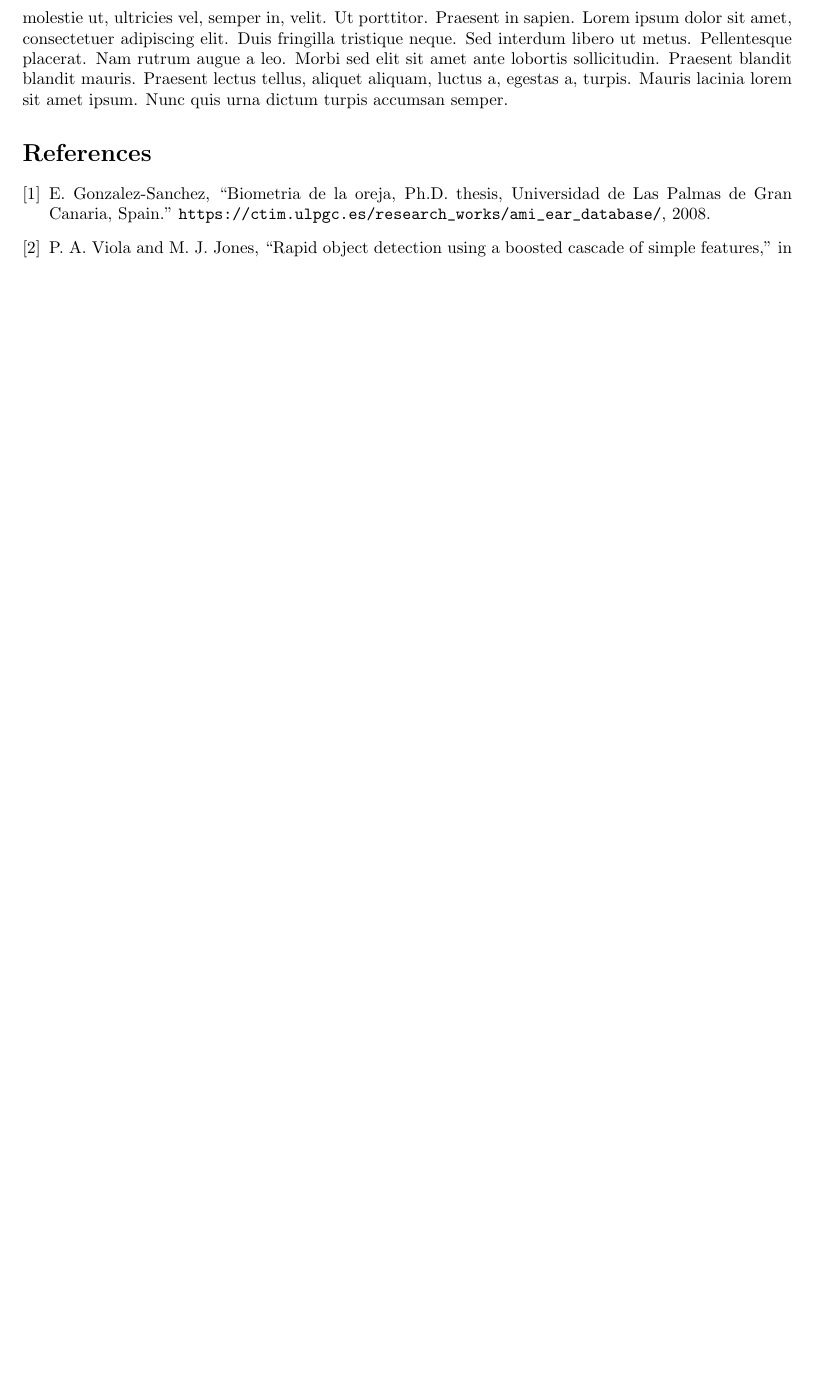
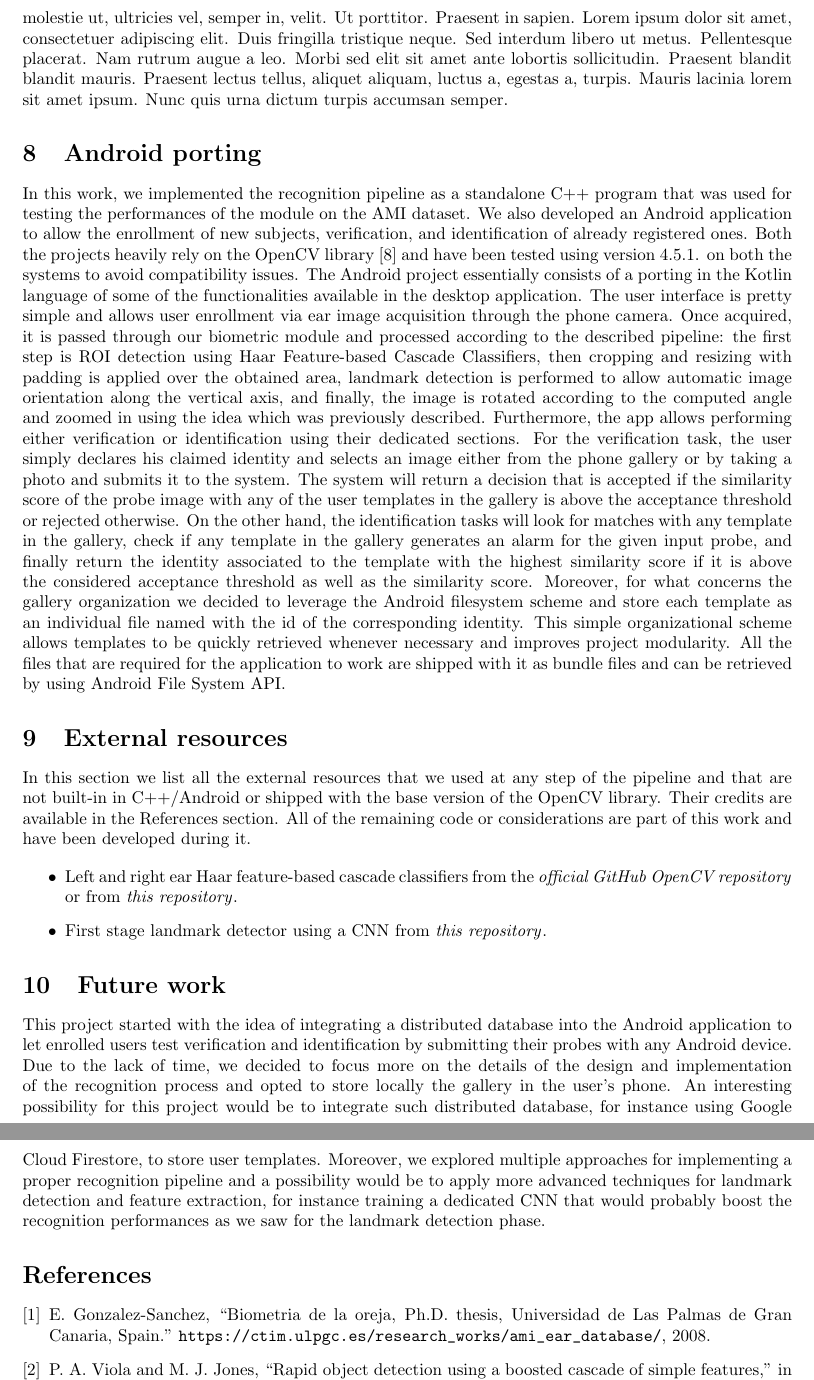
Before and after one commit to LeonardoEmili/ear-recognizer-android, a LaTeX document (report/ear_recognizer.tex): part of page 9 of 9 before the commit and two parts of pages 9 and 10 of 10 after it, the two joined at a grey line, cut so that both start at the same text, the shorter picture padded with empty space. Compiled offline with pdfLaTeX.

Commit message:
Add final sections (evaluation part is still missing)

```diff
--- a/report/ear_recognizer.tex
+++ b/report/ear_recognizer.tex
@@ -4,7 +4,14 @@
 \usepackage{graphicx}
 \usepackage{babel,blindtext}
 \usepackage{float}
-
+\usepackage{hyperref}
+\hypersetup{
+    colorlinks=true,
+    linkcolor=black,
+    filecolor=black,
+    urlcolor=black,
+    citecolor=black,
+}
 
 % Default margins are too wide all the way around. I reset them here
 \setlength{\topmargin}{-.5in}
@@ -283,6 +294,61 @@ matches over the total number of matches.
 
 \blindtext
 
+\section{Android porting}
+
+In this work, we implemented the recognition pipeline as a standalone C++ program that was used for
+testing the performances of the module on the AMI dataset. We also developed an Android application
+to allow the enrollment of new subjects, verification, and identification of already registered ones.
+Both the projects heavily rely on the OpenCV library \cite{opencv_library} and have been tested using
+version 4.5.1. on both the systems to avoid compatibility issues. The Android project essentially consists
+of a porting in the Kotlin language of some of the functionalities available in the desktop application.
+The user interface is pretty simple and allows user enrollment via ear image acquisition through the phone
+camera. Once acquired, it is passed through our biometric module and processed according to the described pipeline:
+the first step is ROI detection using Haar Feature-based Cascade Classifiers, then cropping and resizing with
+padding is applied over the obtained area, landmark detection is performed to allow automatic image orientation
+along the vertical axis, and finally, the image is rotated according to the computed angle and zoomed in using
+the idea which was previously described.
+Furthermore, the app allows performing either verification or identification using their dedicated sections.
+For the verification task, the user simply declares his claimed identity and selects an image either from the phone
+gallery or by taking a photo and submits it to the system. The system will return a decision that is accepted if the
+similarity score of the probe image with any of the user templates in the gallery is above the acceptance threshold
+or rejected otherwise. On the other hand, the identification tasks will look for matches with any template in the
+gallery, check if any template in the gallery generates an alarm for the given input probe, and finally return
+the identity associated to the template with the highest similarity score if it is above the considered acceptance
+threshold as well as the similarity score.
+Moreover, for what concerns the gallery organization we decided to leverage the Android filesystem scheme and
+store each template as an individual file named with the id of the corresponding identity. This simple organizational
+scheme allows templates to be quickly retrieved whenever necessary and improves project modularity. All the files that
+are required for the application to work are shipped with it as bundle files and can be retrieved by using
+Android File System API.
+
+\section{External resources}
+
+In this section we list all the external resources that we used at any step of the pipeline and that are not
+built-in in C++/Android or shipped with the base version of the OpenCV library. Their credits are available in
+the References section. All of the remaining code or considerations are part of this work and have been
+developed during it.
+
+\begin{itemize}
+    \item Left and right ear Haar feature-based cascade classifiers from
+        the
+        \href{https://github.com/DiUS/Physiognomy/tree/master/python/haarcascades}{\emph{official GitHub OpenCV repository}}
+        or from
+        \href{https://github.com/DiUS/Physiognomy/tree/master/python/haarcascades}{\emph{this repository}}.
+    \item First stage landmark detector using a CNN from
+        \href{https://github.com/maups/ear-recognition}{\emph{this repository}}.
+\end{itemize}
+
+\section{Future work}
+
+This project started with the idea of integrating a distributed database into the Android application to let
+enrolled users test verification and identification by submitting their probes with any Android device. Due to
+the lack of time, we decided to focus more on the details of the design and implementation of the recognition
+process and opted to store locally the gallery in the user's phone. An interesting possibility for this project
+would be to integrate such distributed database, for instance using Google Cloud Firestore, to store user templates.
+Moreover, we explored multiple approaches for implementing a proper recognition pipeline and a possibility would be
+to apply more advanced techniques for landmark detection and feature extraction, for instance training a dedicated
+CNN that would probably boost the recognition performances as we saw for the landmark detection phase.
 
 \bibliographystyle{ieeetr}
 \bibliography{bibliography}
```
Also changed, not shown: report/bibliography.bib (+11 -0 lines), report/ear_recognizer.tex (10 more changed lines), 1 other file.
